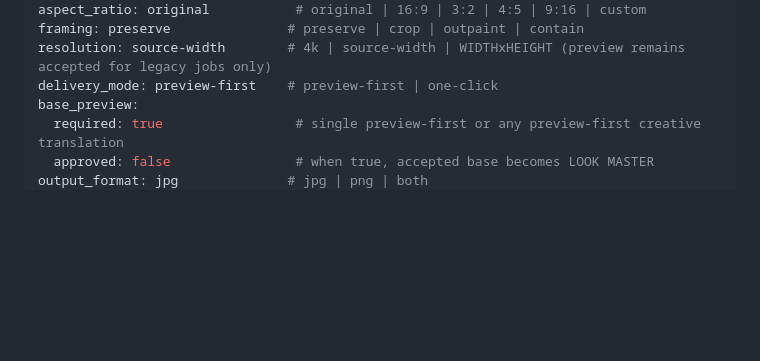
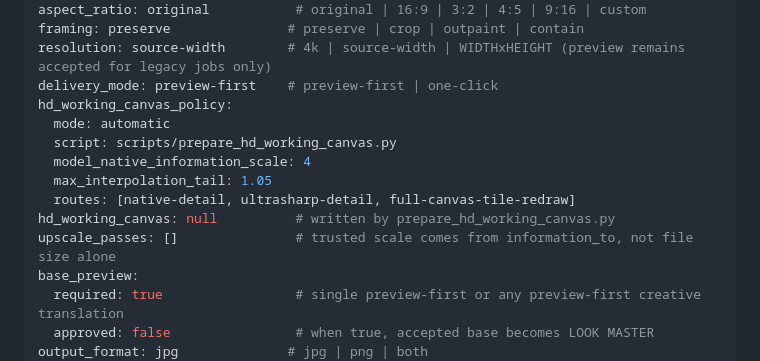
Before and after one commit to muee91/photo-refiner-studio, a Markdown page: skill/references/config-schema.md, the part around one of its changes. Drawn GitHub-style; blank space fills up the shorter version.

```diff
--- a/skill/references/config-schema.md
+++ b/skill/references/config-schema.md
@@ -50,6 +50,14 @@ aspect_ratio: original           # original | 16:9 | 3:2 | 4:5 | 9:16 | custom
 framing: preserve               # preserve | crop | outpaint | contain
 resolution: source-width        # 4k | source-width | WIDTHxHEIGHT (preview remains accepted for legacy jobs only)
 delivery_mode: preview-first    # preview-first | one-click
+hd_working_canvas_policy:
+  mode: automatic
+  script: scripts/prepare_hd_working_canvas.py
+  model_native_information_scale: 4
+  max_interpolation_tail: 1.05
+  routes: [native-detail, ultrasharp-detail, full-canvas-tile-redraw]
+hd_working_canvas: null          # written by prepare_hd_working_canvas.py
+upscale_passes: []               # trusted scale comes from information_to, not file size alone
 base_preview:
   required: true                 # single preview-first or any preview-first creative translation
   approved: false                # when true, accepted base becomes LOOK MASTER
```
Also changed, not shown: other parts of skill/references/config-schema.md (+48 -14 lines).
